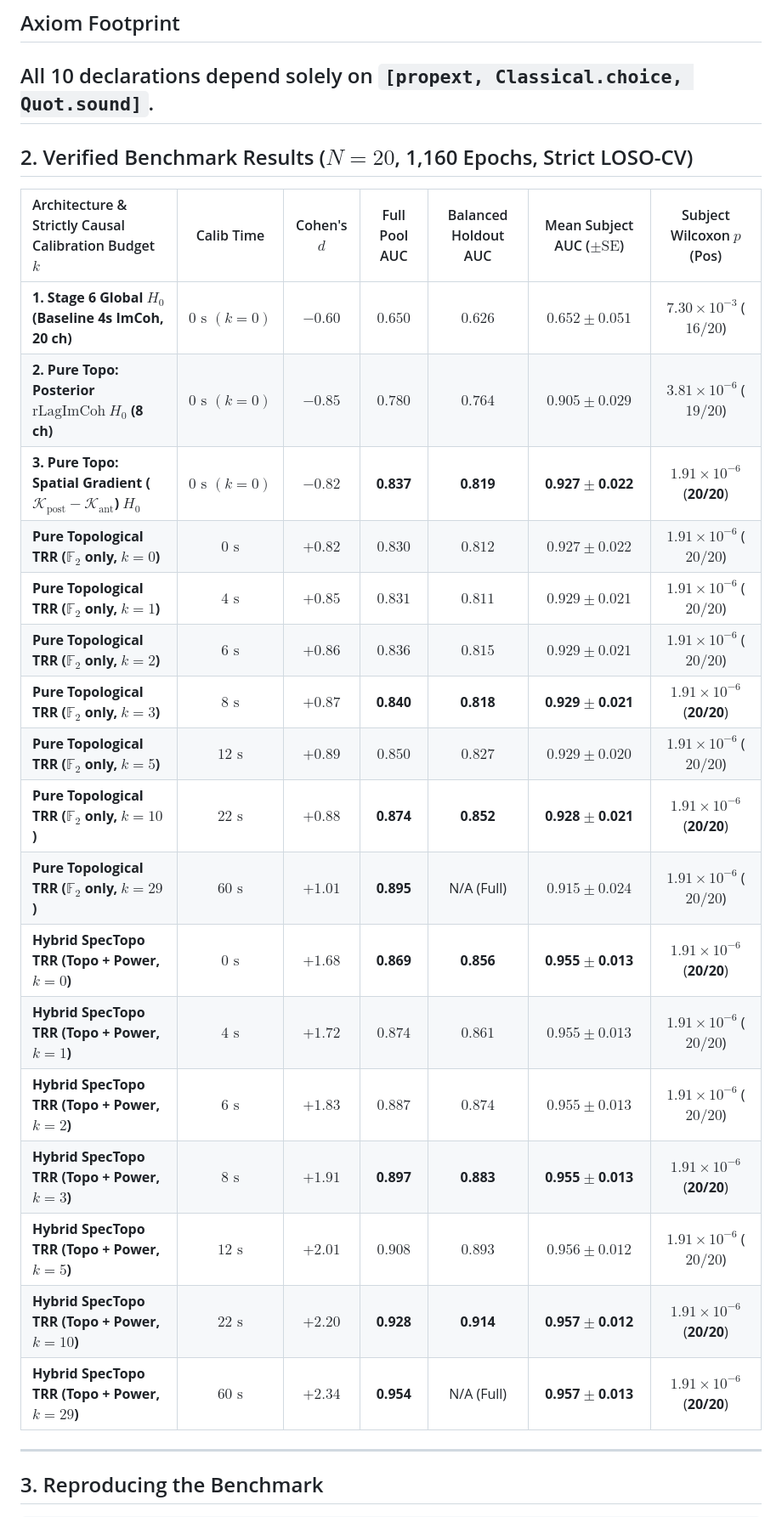
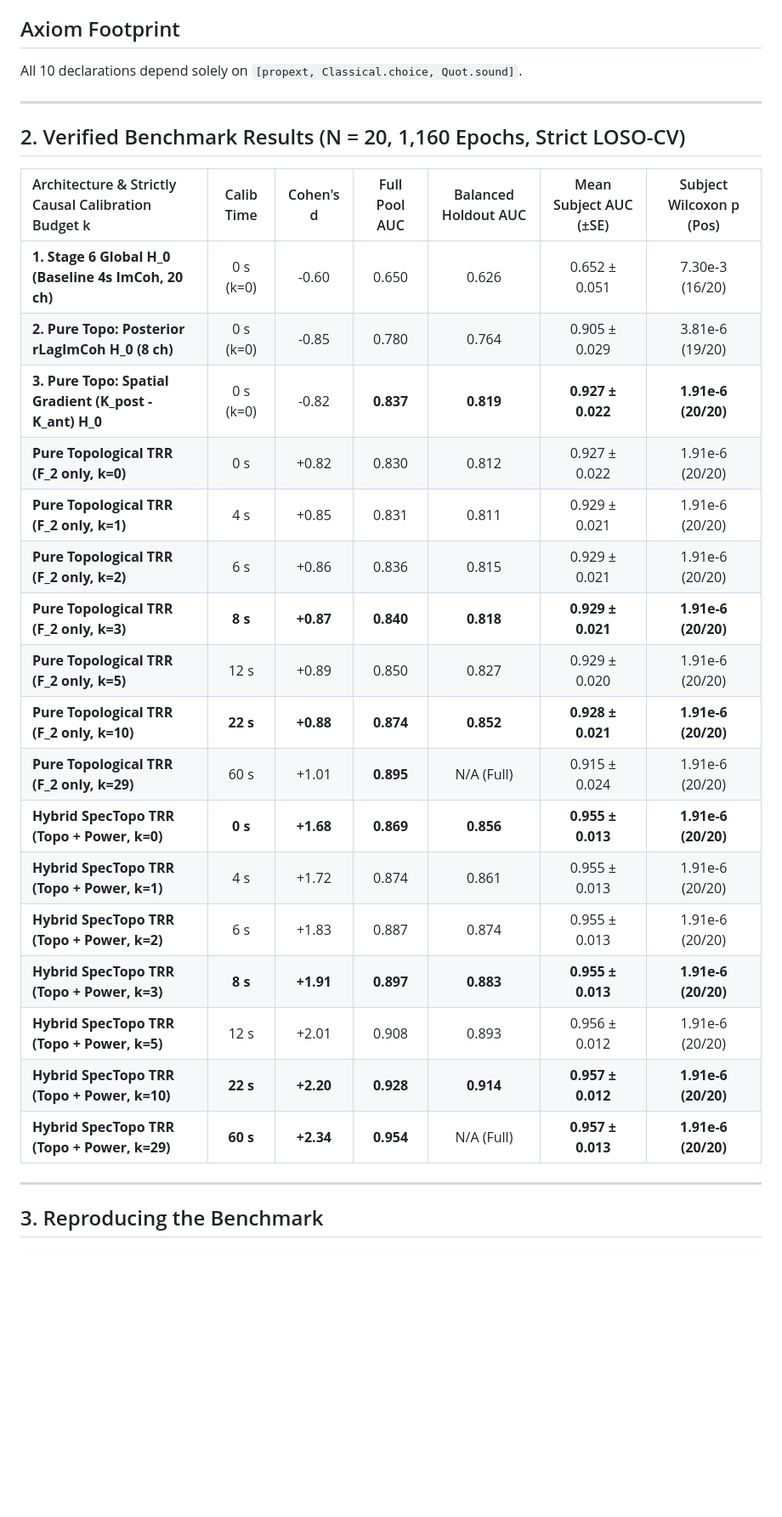
Before and after one commit to RW-101/TRR3-formalization-, a Markdown page: README.md, the part around one of its changes. Shown at 85% size. Rendered like a GitHub page; blank space fills up the shorter version.

```diff
--- a/README.md
+++ b/README.md
@@ -18,29 +18,30 @@ Machine-checked formalization of simplicial chain complexes over F_2 and metric
 ## Axiom Footprint
 
 All 10 declarations depend solely on `[propext, Classical.choice, Quot.sound]`.
+
 ---
 
-## 2. Verified Benchmark Results ($N=20$, 1,160 Epochs, Strict LOSO-CV)
+## 2. Verified Benchmark Results (N = 20, 1,160 Epochs, Strict LOSO-CV)
 
-| Architecture & Strictly Causal Calibration Budget $k$ | Calib Time | Cohen's $d$ | Full Pool AUC | Balanced Holdout AUC | Mean Subject AUC ($\pm\text{SE}$) | Subject Wilcoxon $p$ (Pos) |
+| Architecture & Strictly Causal Calibration Budget k | Calib Time | Cohen's d | Full Pool AUC | Balanced Holdout AUC | Mean Subject AUC (±SE) | Subject Wilcoxon p (Pos) |
 | :--- | :---: | :---: | :---: | :---: | :---: | :---: |
-| **1. Stage 6 Global $H_0$ (Baseline 4s ImCoh, 20 ch)** | $0\text{ s } (k=0)$ | $-0.60$ | $0.650$ | $0.626$ | $0.652 \pm 0.051$ | $7.30 \times 10^{-3}$ ($16/20$) |
-| **2. Pure Topo: Posterior $\mathrm{rLagImCoh}$ $H_0$ (8 ch)** | $0\text{ s } (k=0)$ | $-0.85$ | $0.780$ | $0.764$ | $0.905 \pm 0.029$ | $3.81 \times 10^{-6}$ ($19/20$) |
-| **3. Pure Topo: Spatial Gradient ($\mathcal{K}_{\mathrm{post}} - \mathcal{K}_{\mathrm{ant}}$) $H_0$** | $0\text{ s } (k=0)$ | $-0.82$ | **0.837** | **0.819** | **0.927 $\pm$ 0.022** | **$1.91 \times 10^{-6}$** (**20/20**) |
-| **Pure Topological TRR ($\mathbb{F}_2$ only, $k=0$)** | $0\text{ s}$ | $+0.82$ | $0.830$ | $0.812$ | $0.927 \pm 0.022$ | $1.91 \times 10^{-6}$ ($20/20$) |
-| **Pure Topological TRR ($\mathbb{F}_2$ only, $k=1$)** | $4\text{ s}$ | $+0.85$ | $0.831$ | $0.811$ | $0.929 \pm 0.021$ | $1.91 \times 10^{-6}$ ($20/20$) |
-| **Pure Topological TRR ($\mathbb{F}_2$ only, $k=2$)** | $6\text{ s}$ | $+0.86$ | $0.836$ | $0.815$ | $0.929 \pm 0.021$ | $1.91 \times 10^{-6}$ ($20/20$) |
-| **Pure Topological TRR ($\mathbb{F}_2$ only, $k=3$)** | **$8\text{ s}$** | **$+0.87$** | **0.840** | **0.818** | **0.929 $\pm$ 0.021** | **$1.91 \times 10^{-6}$** (**20/20**) |
-| **Pure Topological TRR ($\mathbb{F}_2$ only, $k=5$)** | $12\text{ s}$ | $+0.89$ | $0.850$ | $0.827$ | $0.929 \pm 0.020$ | $1.91 \times 10^{-6}$ ($20/20$) |
-| **Pure Topological TRR ($\mathbb{F}_2$ only, $k=10$)** | **$22\text{ s}$** | **$+0.88$** | **0.874** | **0.852** | **0.928 $\pm$ 0.021** | **$1.91 \times 10^{-6}$** (**20/20**) |
-| **Pure Topological TRR ($\mathbb{F}_2$ only, $k=29$)** | $60\text{ s}$ | $+1.01$ | **0.895** | N/A (Full) | $0.915 \pm 0.024$ | $1.91 \times 10^{-6}$ ($20/20$) |
-| **Hybrid SpecTopo TRR (Topo + Power, $k=0$)** | **$0\text{ s}$** | **$+1.68$** | **0.869** | **0.856** | **0.955 $\pm$ 0.013** | **$1.91 \times 10^{-6}$** (**20/20**) |
-| **Hybrid SpecTopo TRR (Topo + Power, $k=1$)** | $4\text{ s}$ | $+1.72$ | $0.874$ | $0.861$ | $0.955 \pm 0.013$ | $1.91 \times 10^{-6}$ ($20/20$) |
-| **Hybrid SpecTopo TRR (Topo + Power, $k=2$)** | $6\text{ s}$ | $+1.83$ | $0.887$ | $0.874$ | $0.955 \pm 0.013$ | $1.91 \times 10^{-6}$ ($20/20$) |
-| **Hybrid SpecTopo TRR (Topo + Power, $k=3$)** | **$8\text{ s}$** | **$+1.91$** | **0.897** | **0.883** | **0.955 $\pm$ 0.013** | **$1.91 \times 10^{-6}$** (**20/20**) |
-| **Hybrid SpecTopo TRR (Topo + Power, $k=5$)** | $12\text{ s}$ | $+2.01$ | $0.908$ | $0.893$ | $0.956 \pm 0.012$ | $1.91 \times 10^{-6}$ ($20/20$) |
-| **Hybrid SpecTopo TRR (Topo + Power, $k=10$)** | **$22\text{ s}$** | **$+2.20$** | **0.928** | **0.914** | **0.957 $\pm$ 0.012** | **$1.91 \times 10^{-6}$** (**20/20**) |
-| **Hybrid SpecTopo TRR (Topo + Power, $k=29$)** | **$60\text{ s}$** | **$+2.34$** | **0.954** | N/A (Full) | **0.957 $\pm$ 0.013** | **$1.91 \times 10^{-6}$** (**20/20**) |
+| **1. Stage 6 Global H_0 (Baseline 4s ImCoh, 20 ch)** | 0 s (k=0) | -0.60 | 0.650 | 0.626 | 0.652 ± 0.051 | 7.30e-3 (16/20) |
+| **2. Pure Topo: Posterior rLagImCoh H_0 (8 ch)** | 0 s (k=0) | -0.85 | 0.780 | 0.764 | 0.905 ± 0.029 | 3.81e-6 (19/20) |
+| **3. Pure Topo: Spatial Gradient (K_post - K_ant) H_0** | 0 s (k=0) | -0.82 | **0.837** | **0.819** | **0.927 ± 0.022** | **1.91e-6 (20/20)** |
+| **Pure Topological TRR (F_2 only, k=0)** | 0 s | +0.82 | 0.830 | 0.812 | 0.927 ± 0.022 | 1.91e-6 (20/20) |
+| **Pure Topological TRR (F_2 only, k=1)** | 4 s | +0.85 | 0.831 | 0.811 | 0.929 ± 0.021 | 1.91e-6 (20/20) |
+| **Pure Topological TRR (F_2 only, k=2)** | 6 s | +0.86 | 0.836 | 0.815 | 0.929 ± 0.021 | 1.91e-6 (20/20) |
+| **Pure Topological TRR (F_2 only, k=3)** | **8 s** | **+0.87** | **0.840** | **0.818** | **0.929 ± 0.021** | **1.91e-6 (20/20)** |
+| **Pure Topological TRR (F_2 only, k=5)** | 12 s | +0.89 | 0.850 | 0.827 | 0.929 ± 0.020 | 1.91e-6 (20/20) |
+| **Pure Topological TRR (F_2 only, k=10)** | **22 s** | **+0.88** | **0.874** | **0.852** | **0.928 ± 0.021** | **1.91e-6 (20/20)** |
+| **Pure Topological TRR (F_2 only, k=29)** | 60 s | +1.01 | **0.895** | N/A (Full) | 0.915 ± 0.024 | 1.91e-6 (20/20) |
+| **Hybrid SpecTopo TRR (Topo + Power, k=0)** | **0 s** | **+1.68** | **0.869** | **0.856** | **0.955 ± 0.013** | **1.91e-6 (20/20)** |
+| **Hybrid SpecTopo TRR (Topo + Power, k=1)** | 4 s | +1.72 | 0.874 | 0.861 | 0.955 ± 0.013 | 1.91e-6 (20/20) |
+| **Hybrid SpecTopo TRR (Topo + Power, k=2)** | 6 s | +1.83 | 0.887 | 0.874 | 0.955 ± 0.013 | 1.91e-6 (20/20) |
+| **Hybrid SpecTopo TRR (Topo + Power, k=3)** | **8 s** | **+1.91** | **0.897** | **0.883** | **0.955 ± 0.013** | **1.91e-6 (20/20)** |
+| **Hybrid SpecTopo TRR (Topo + Power, k=5)** | 12 s | +2.01 | 0.908 | 0.893 | 0.956 ± 0.012 | 1.91e-6 (20/20) |
+| **Hybrid SpecTopo TRR (Topo + Power, k=10)** | **22 s** | **+2.20** | **0.928** | **0.914** | **0.957 ± 0.012** | **1.91e-6 (20/20)** |
+| **Hybrid SpecTopo TRR (Topo + Power, k=29)** | **60 s** | **+2.34** | **0.954** | N/A (Full) | **0.957 ± 0.013** | **1.91e-6 (20/20)** |
 
 ---
 
```
Also changed, not shown: other parts of README.md (+5 -3 lines).
